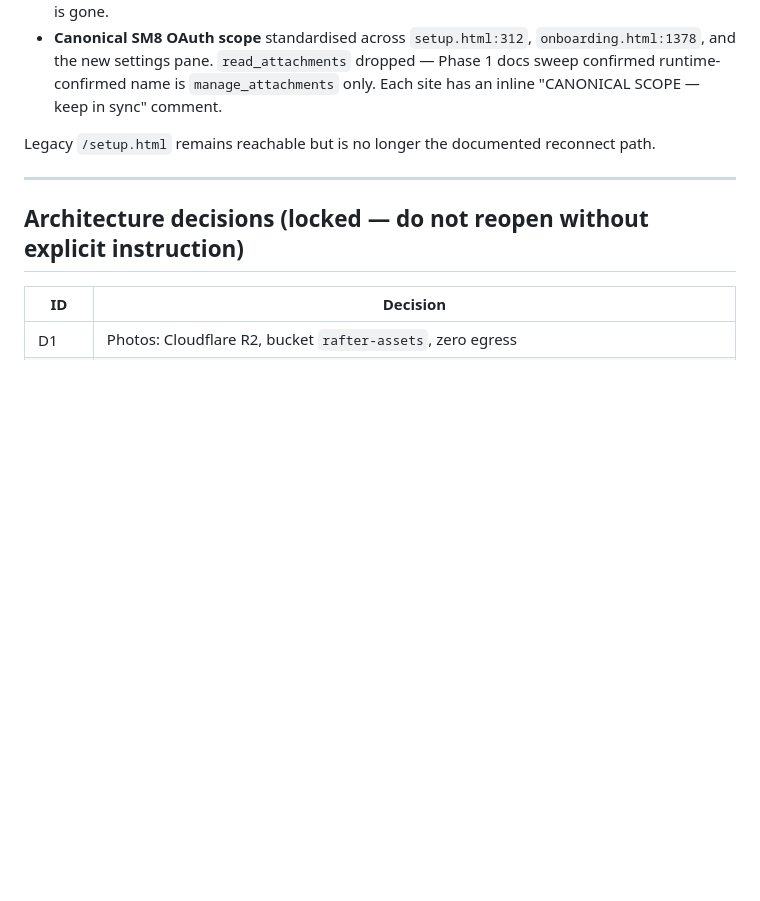
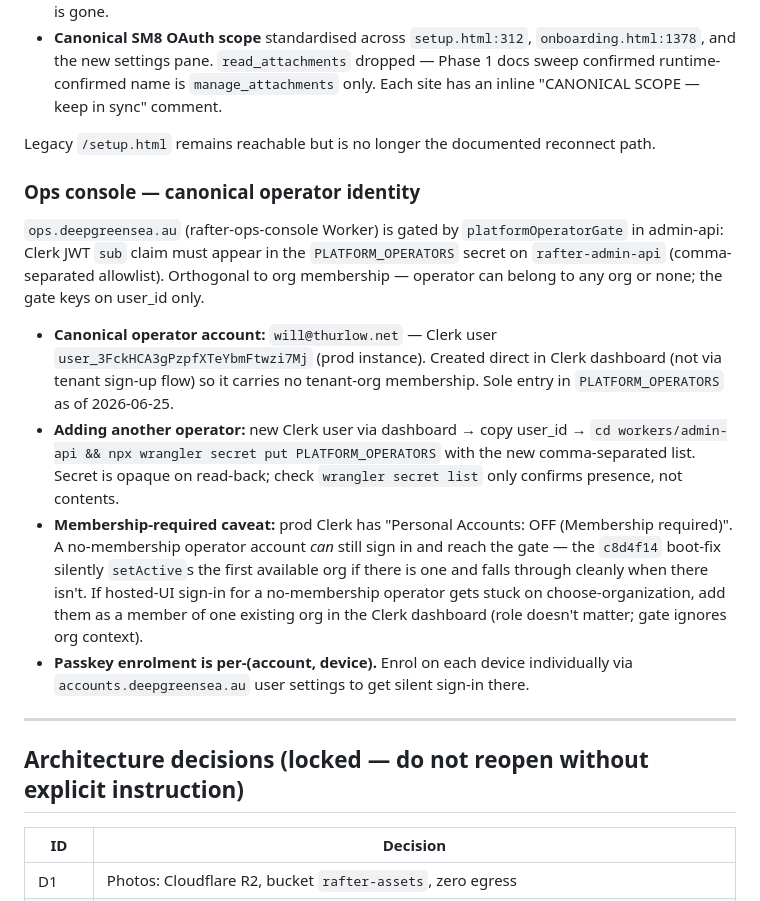
Before and after one commit to shikaishi/Rafter, a Markdown page: CLAUDE.md, the part around the change. Rendered like a GitHub page; blank space fills up the shorter version.

Commit message:
docs(ops-console): canonical operator identity + PLATFORM_OPERATORS notes
ops.deepgreensea.au access has had no durable record of which Clerk
account belongs in PLATFORM_OPERATORS. Each new session had to
re-derive it from the codebase + Clerk dashboard, which is the kind
of small friction that pushes off real work.

Added an "Ops console — canonical operator identity" subsection under
Prod auth state recording:

  • will@thurlow.net is the canonical operator
    (Clerk user_3FckHCA3gPzpfXTeYbmFtwzi7Mj on the prod instance)
  • how to add another operator (dashboard → user_id → wrangler
    secret put with a comma-joined list)
  • the no-membership caveat (Personal Accounts OFF means the
    c8d4f14 boot-fix only silently resolves choose-organization if
    the user already has at least one org membership; if it doesn't,
    hosted UI may stick — workaround is to add the operator as a
    member of one existing org)
  • passkey enrolment is per-(account, device), not propagated

No code change — documentation only. Captures the working state of
PLATFORM_OPERATORS so the next session doesn't repeat today's
"which account is even the operator" loop.

Co-Authored-By: Claude Opus 4.7 (1M context) <noreply@anthropic.com>

```diff
--- a/CLAUDE.md
+++ b/CLAUDE.md
@@ -221,6 +221,15 @@ D-NEW-6 (RFT-70 Option C) defined the establish-or-refresh SM8 OAuth backend, bu
 
 Legacy `/setup.html` remains reachable but is no longer the documented reconnect path.
 
+### Ops console — canonical operator identity
+
+`ops.deepgreensea.au` (rafter-ops-console Worker) is gated by `platformOperatorGate` in admin-api: Clerk JWT `sub` claim must appear in the `PLATFORM_OPERATORS` secret on `rafter-admin-api` (comma-separated allowlist). Orthogonal to org membership — operator can belong to any org or none; the gate keys on user_id only.
+
+* **Canonical operator account:** `will@thurlow.net` — Clerk user `user_3FckHCA3gPzpfXTeYbmFtwzi7Mj` (prod instance). Created direct in Clerk dashboard (not via tenant sign-up flow) so it carries no tenant-org membership. Sole entry in `PLATFORM_OPERATORS` as of 2026-06-25.
+* **Adding another operator:** new Clerk user via dashboard → copy user_id → `cd workers/admin-api && npx wrangler secret put PLATFORM_OPERATORS` with the new comma-separated list. Secret is opaque on read-back; check `wrangler secret list` only confirms presence, not contents.
+* **Membership-required caveat:** prod Clerk has "Personal Accounts: OFF (Membership required)". A no-membership operator account *can* still sign in and reach the gate — the `c8d4f14` boot-fix silently `setActive`s the first available org if there is one and falls through cleanly when there isn't. If hosted-UI sign-in for a no-membership operator gets stuck on choose-organization, add them as a member of one existing org in the Clerk dashboard (role doesn't matter; gate ignores org context).
+* **Passkey enrolment is per-(account, device).** Enrol on each device individually via `accounts.deepgreensea.au` user settings to get silent sign-in there.
+
 ---
 
 ## Architecture decisions (locked — do not reopen without explicit instruction)
```
